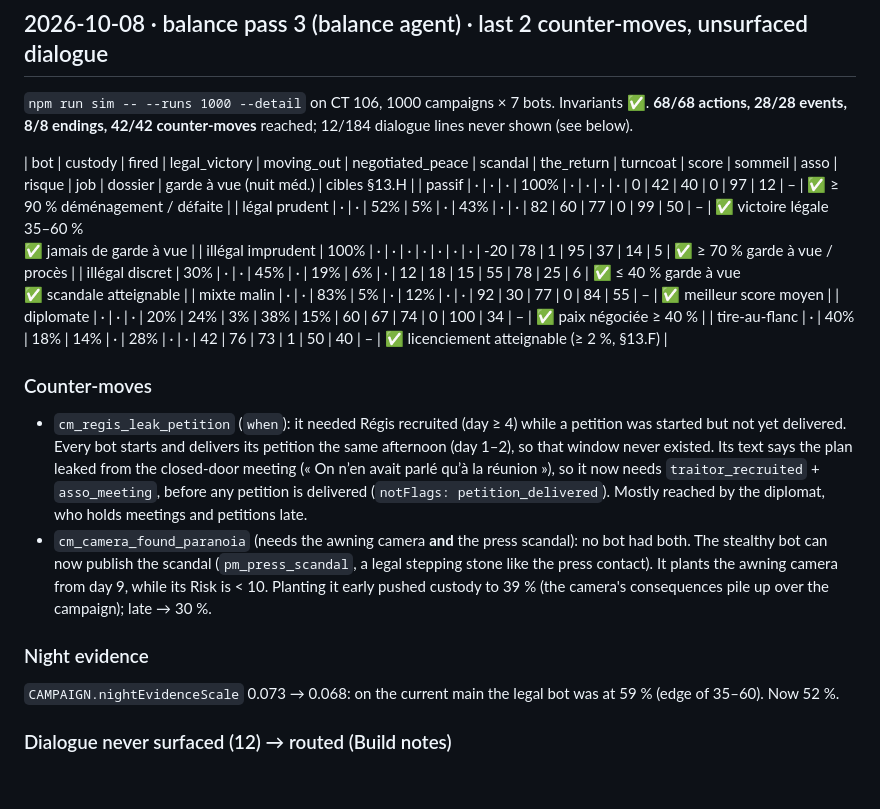
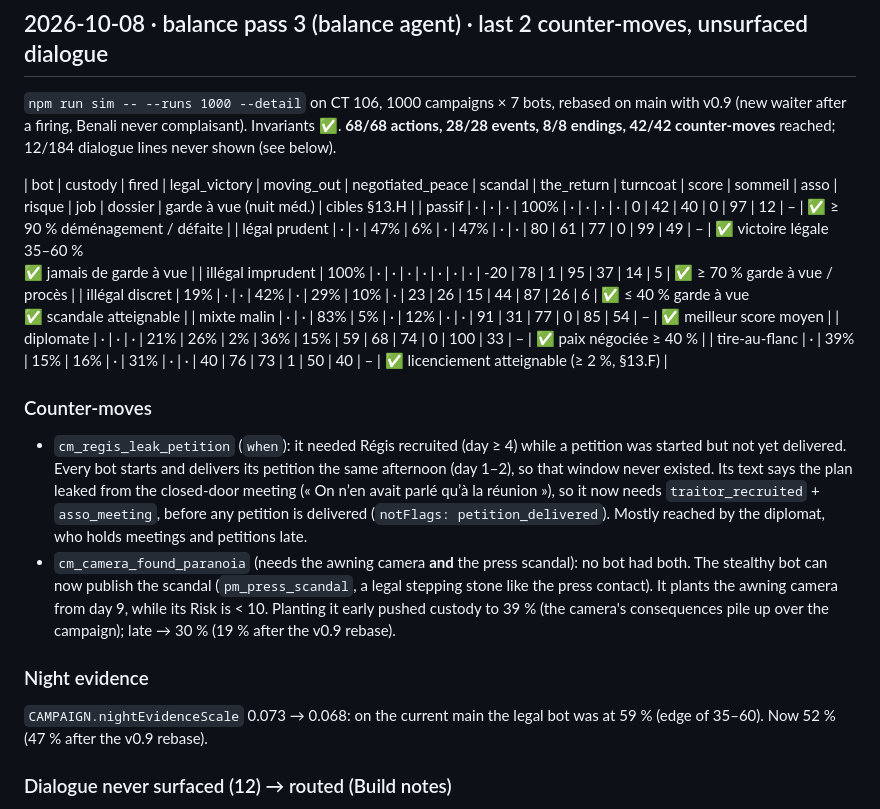
Before and after one commit to lolulo69/rue-des-bouchers, a Markdown page: qa/balance.md, the part around the change. Drawn GitHub-style; blank space fills up the shorter version.

```diff
--- a/qa/balance.md
+++ b/qa/balance.md
@@ -186,23 +186,23 @@ Decision (design): the turncoat at 14% of diplomat runs is **kept**. A diplomat
 Left (minor): counter-moves cm_regis_leak_petition, cm_camera_found_paranoia never reached; 13 dialogue lines never surfaced (incl. the « hello » lines).
 
 ## 2026-10-08 · balance pass 3 (balance agent) · last 2 counter-moves, unsurfaced dialogue
-`npm run sim -- --runs 1000 --detail` on CT 106, 1000 campaigns × 7 bots. Invariants ✅. **68/68 actions, 28/28 events, 8/8 endings, 42/42 counter-moves** reached; 12/184 dialogue lines never shown (see below).
+`npm run sim -- --runs 1000 --detail` on CT 106, 1000 campaigns × 7 bots, rebased on main with v0.9 (new waiter after a firing, Benali never complaisant). Invariants ✅. **68/68 actions, 28/28 events, 8/8 endings, 42/42 counter-moves** reached; 12/184 dialogue lines never shown (see below).
 
 | bot | custody | fired | legal_victory | moving_out | negotiated_peace | scandal | the_return | turncoat | score | sommeil | asso | risque | job | dossier | garde à vue (nuit méd.) | cibles §13.H |
 | passif | · | · | · | 100% | · | · | · | · | 0 | 42 | 40 | 0 | 97 | 12 | – | ✅ ≥ 90 % déménagement / défaite |
-| légal prudent | · | · | 52% | 5% | · | 43% | · | · | 82 | 60 | 77 | 0 | 99 | 50 | – | ✅ victoire légale 35–60 %<br>✅ jamais de garde à vue |
+| légal prudent | · | · | 47% | 6% | · | 47% | · | · | 80 | 61 | 77 | 0 | 99 | 49 | – | ✅ victoire légale 35–60 %<br>✅ jamais de garde à vue |
 | illégal imprudent | 100% | · | · | · | · | · | · | · | -20 | 78 | 1 | 95 | 37 | 14 | 5 | ✅ ≥ 70 % garde à vue / procès |
-| illégal discret | 30% | · | · | 45% | · | 19% | 6% | · | 12 | 18 | 15 | 55 | 78 | 25 | 6 | ✅ ≤ 40 % garde à vue<br>✅ scandale atteignable |
-| mixte malin | · | · | 83% | 5% | · | 12% | · | · | 92 | 30 | 77 | 0 | 84 | 55 | – | ✅ meilleur score moyen |
-| diplomate | · | · | · | 20% | 24% | 3% | 38% | 15% | 60 | 67 | 74 | 0 | 100 | 34 | – | ✅ paix négociée ≥ 40 % |
-| tire-au-flanc | · | 40% | 18% | 14% | · | 28% | · | · | 42 | 76 | 73 | 1 | 50 | 40 | – | ✅ licenciement atteignable (≥ 2 %, §13.F) |
+| illégal discret | 19% | · | · | 42% | · | 29% | 10% | · | 23 | 26 | 15 | 44 | 87 | 26 | 6 | ✅ ≤ 40 % garde à vue<br>✅ scandale atteignable |
+| mixte malin | · | · | 83% | 5% | · | 12% | · | · | 91 | 31 | 77 | 0 | 85 | 54 | – | ✅ meilleur score moyen |
+| diplomate | · | · | · | 21% | 26% | 2% | 36% | 15% | 59 | 68 | 74 | 0 | 100 | 33 | – | ✅ paix négociée ≥ 40 % |
+| tire-au-flanc | · | 39% | 15% | 16% | · | 31% | · | · | 40 | 76 | 73 | 1 | 50 | 40 | – | ✅ licenciement atteignable (≥ 2 %, §13.F) |
 
 ### Counter-moves
 - `cm_regis_leak_petition` (`when`): it needed Régis recruited (day ≥ 4) while a petition was started but not yet delivered. Every bot starts and delivers its petition the same afternoon (day 1–2), so that window never existed. Its text says the plan leaked from the closed-door meeting (« On n’en avait parlé qu’à la réunion »), so it now needs `traitor_recruited` + `asso_meeting`, before any petition is delivered (`notFlags: petition_delivered`). Mostly reached by the diplomat, who holds meetings and petitions late.
-- `cm_camera_found_paranoia` (needs the awning camera **and** the press scandal): no bot had both. The stealthy bot can now publish the scandal (`pm_press_scandal`, a legal stepping stone like the press contact). It plants the awning camera from day 9, while its Risk is < 10. Planting it early pushed custody to 39 % (the camera's consequences pile up over the campaign); late → 30 %.
+- `cm_camera_found_paranoia` (needs the awning camera **and** the press scandal): no bot had both. The stealthy bot can now publish the scandal (`pm_press_scandal`, a legal stepping stone like the press contact). It plants the awning camera from day 9, while its Risk is < 10. Planting it early pushed custody to 39 % (the camera's consequences pile up over the campaign); late → 30 % (19 % after the v0.9 rebase).
 
 ### Night evidence
-`CAMPAIGN.nightEvidenceScale` 0.073 → 0.068: on the current main the legal bot was at 59 % (edge of 35–60). Now 52 %.
+`CAMPAIGN.nightEvidenceScale` 0.073 → 0.068: on the current main the legal bot was at 59 % (edge of 35–60). Now 52 % (47 % after the v0.9 rebase).
 
 ### Dialogue never surfaced (12) → routed (Build notes)
 - **Content conflicts (content agent)**: `jeremie_hello` needs `notFlags: met_jeremie` on days 1–2, but the day-1 morning event sets `met_jeremie` in every choice, before the first afternoon. `tatie_hello` needs `notFlags: met_tatie`, but `tatie_mail_01` (day 1 morning, live since the morning counter-move fix) sets `met_tatie`.
```
